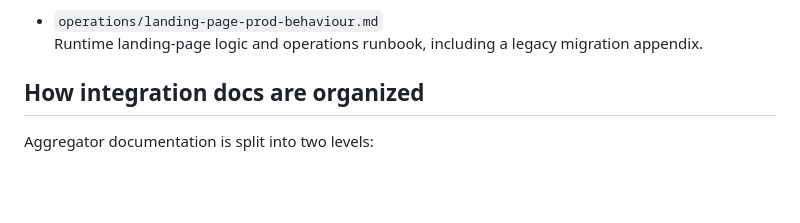
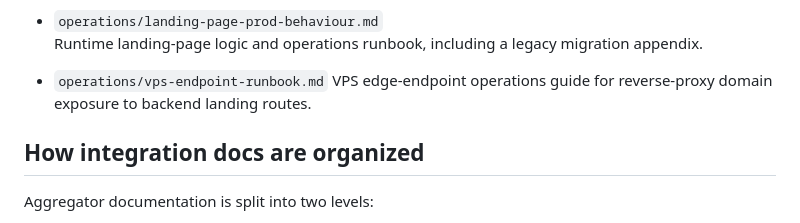
Before and after one commit to mpetrovic-hub/backend, a Markdown page: docs/README.md, the part around the change. Drawn GitHub-style; blank space fills up the shorter version.

```diff
--- a/docs/README.md
+++ b/docs/README.md
@@ -55,6 +55,9 @@ Do **not** store real credentials or secrets in this repository.
 
 - `operations/landing-page-prod-behaviour.md`
   Runtime landing-page logic and operations runbook, including a legacy migration appendix.
+
+- `operations/vps-endpoint-runbook.md`
+  VPS edge-endpoint operations guide for reverse-proxy domain exposure to backend landing routes.
 
 ## How integration docs are organized
 
```
Also changed, not shown: docs/operations/vps-endpoint-runbook.md (added, +132 -0 lines).
